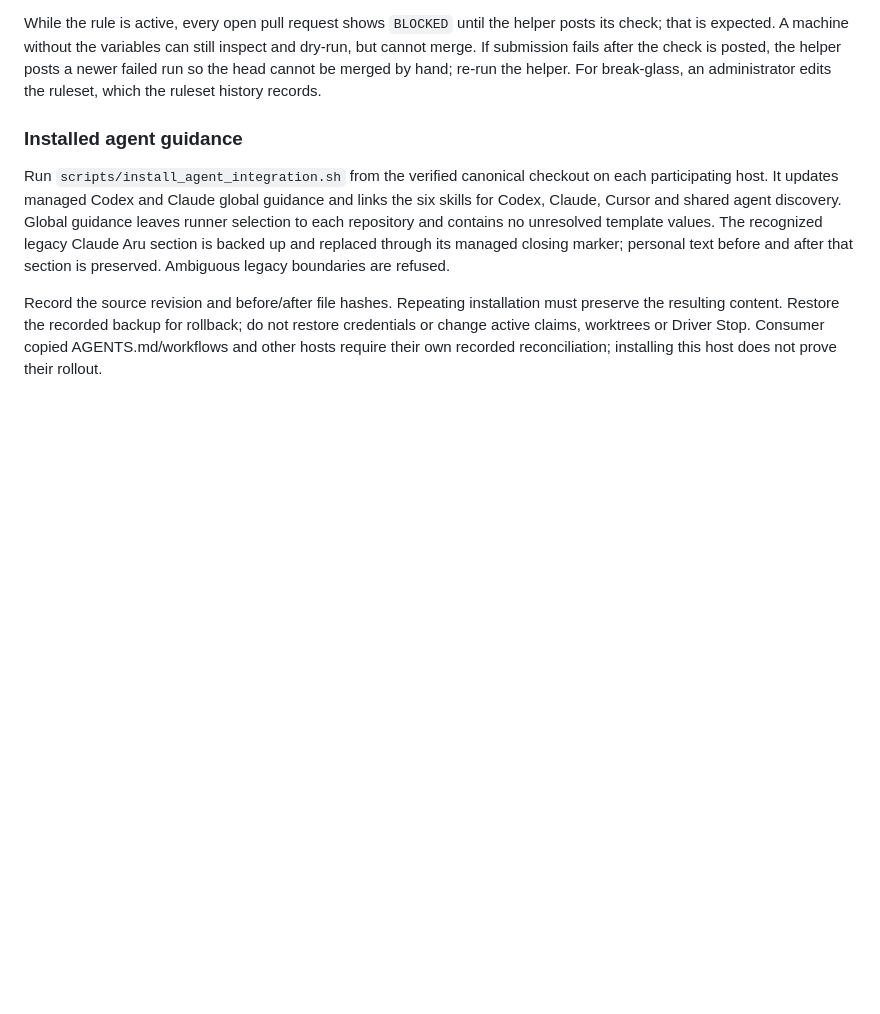
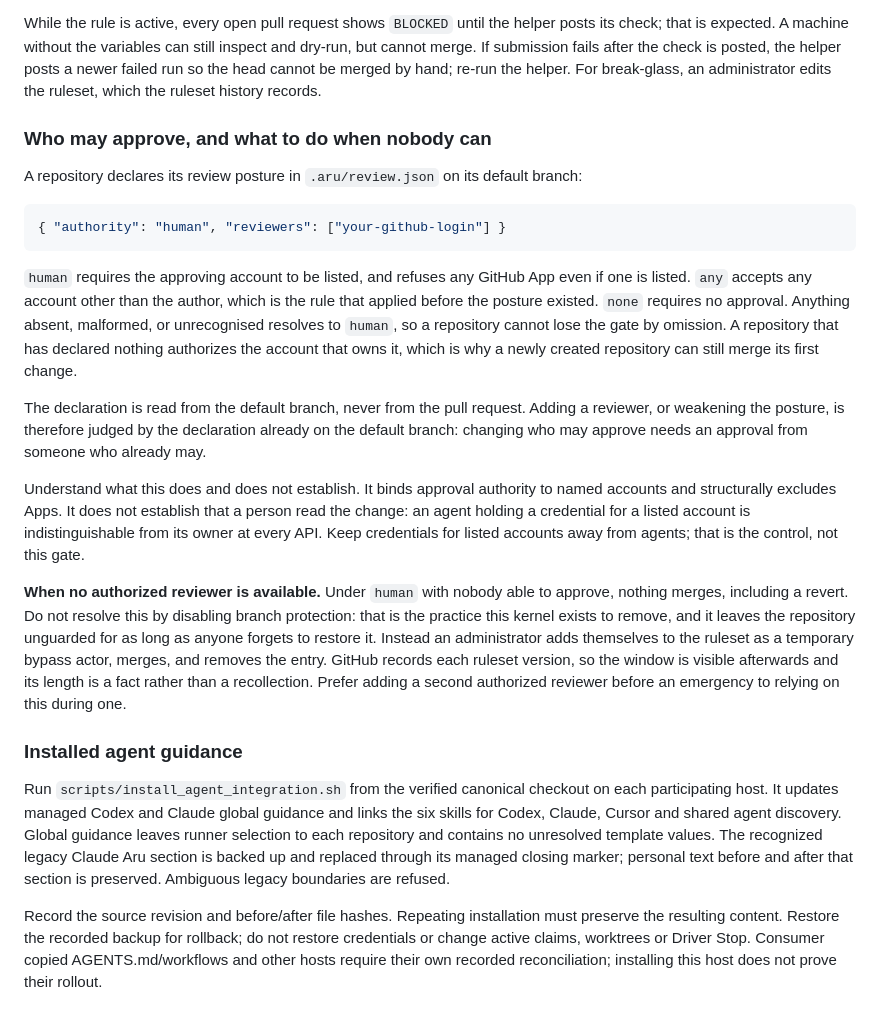
Before and after one commit to gillella/Aru_Agentic_SDLC, a Markdown page: docs/OPERATIONS.md, the part around the change. Rendered like a GitHub page; blank space fills up the shorter version.

Commit message:
docs(review): document the posture and the path when no reviewer is available
Under the strict posture with nobody able to approve, nothing merges, including a revert. The recorded path is an administrator adding a temporary ruleset bypass actor and removing it afterwards, because GitHub versions the ruleset and the window is visible. Disabling branch protection is named as the thing not to do.

Co-Authored-By: Claude Opus 5 <noreply@anthropic.com>

````diff
--- a/docs/OPERATIONS.md
+++ b/docs/OPERATIONS.md
@@ -249,6 +249,40 @@ still inspect and dry-run, but cannot merge. If submission fails after the check
 is posted, the helper posts a newer failed run so the head cannot be merged by
 hand; re-run the helper. For break-glass, an administrator edits the ruleset,
 which the ruleset history records.
+
+### Who may approve, and what to do when nobody can
+
+A repository declares its review posture in `.aru/review.json` on its default branch:
+
+```json
+{ "authority": "human", "reviewers": ["your-github-login"] }
+```
+
+`human` requires the approving account to be listed, and refuses any GitHub App even if
+one is listed. `any` accepts any account other than the author, which is the rule that
+applied before the posture existed. `none` requires no approval. Anything absent,
+malformed, or unrecognised resolves to `human`, so a repository cannot lose the gate by
+omission. A repository that has declared nothing authorizes the account that owns it,
+which is why a newly created repository can still merge its first change.
+
+The declaration is read from the default branch, never from the pull request. Adding a
+reviewer, or weakening the posture, is therefore judged by the declaration already on the
+default branch: changing who may approve needs an approval from someone who already may.
+
+Understand what this does and does not establish. It binds approval authority to named
+accounts and structurally excludes Apps. It does not establish that a person read the
+change: an agent holding a credential for a listed account is indistinguishable from its
+owner at every API. Keep credentials for listed accounts away from agents; that is the
+control, not this gate.
+
+**When no authorized reviewer is available.** Under `human` with nobody able to approve,
+nothing merges, including a revert. Do not resolve this by disabling branch protection:
+that is the practice this kernel exists to remove, and it leaves the repository unguarded
+for as long as anyone forgets to restore it. Instead an administrator adds themselves to
+the ruleset as a temporary bypass actor, merges, and removes the entry. GitHub records
+each ruleset version, so the window is visible afterwards and its length is a fact rather
+than a recollection. Prefer adding a second authorized reviewer before an emergency to
+relying on this during one.
 
 ### Installed agent guidance
 
````
